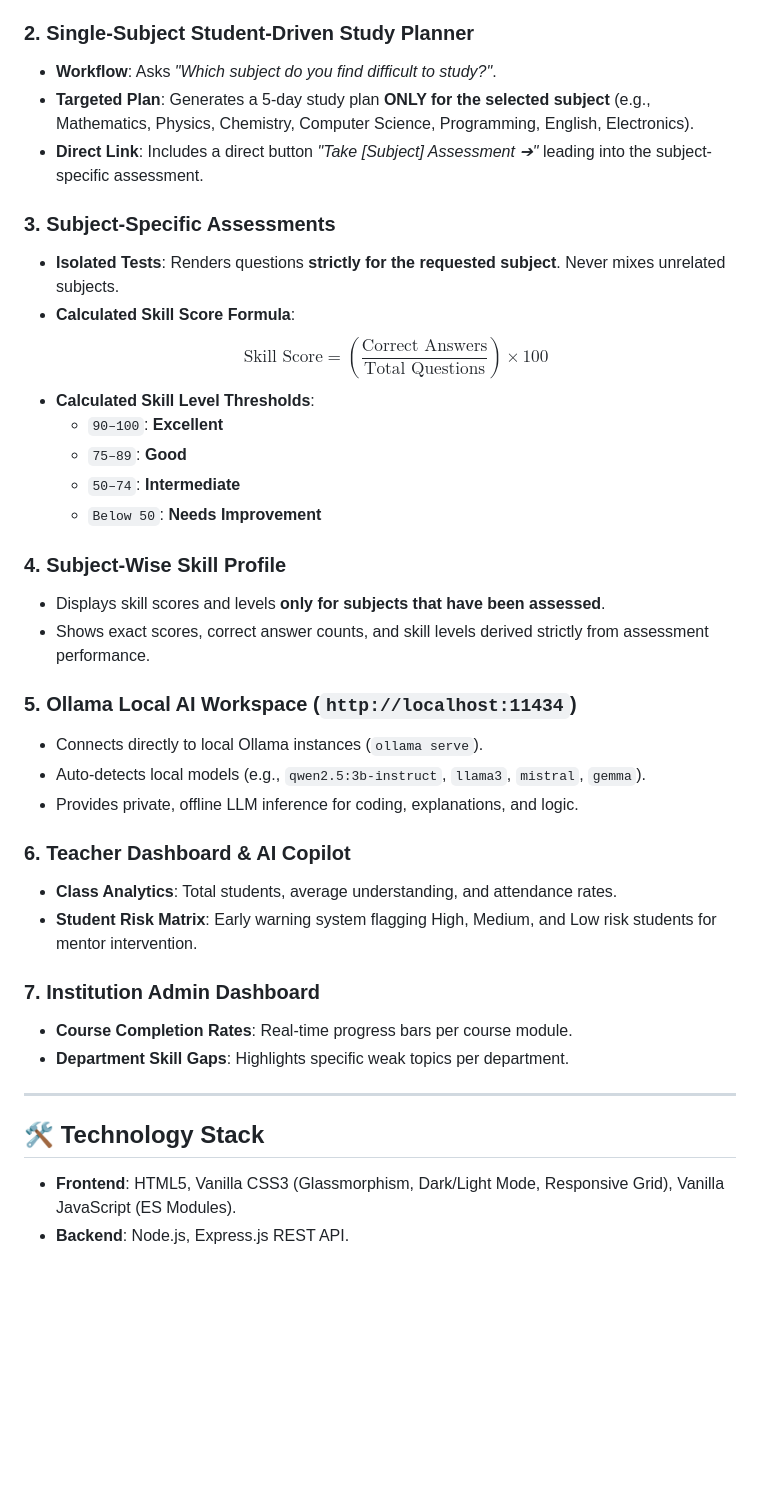
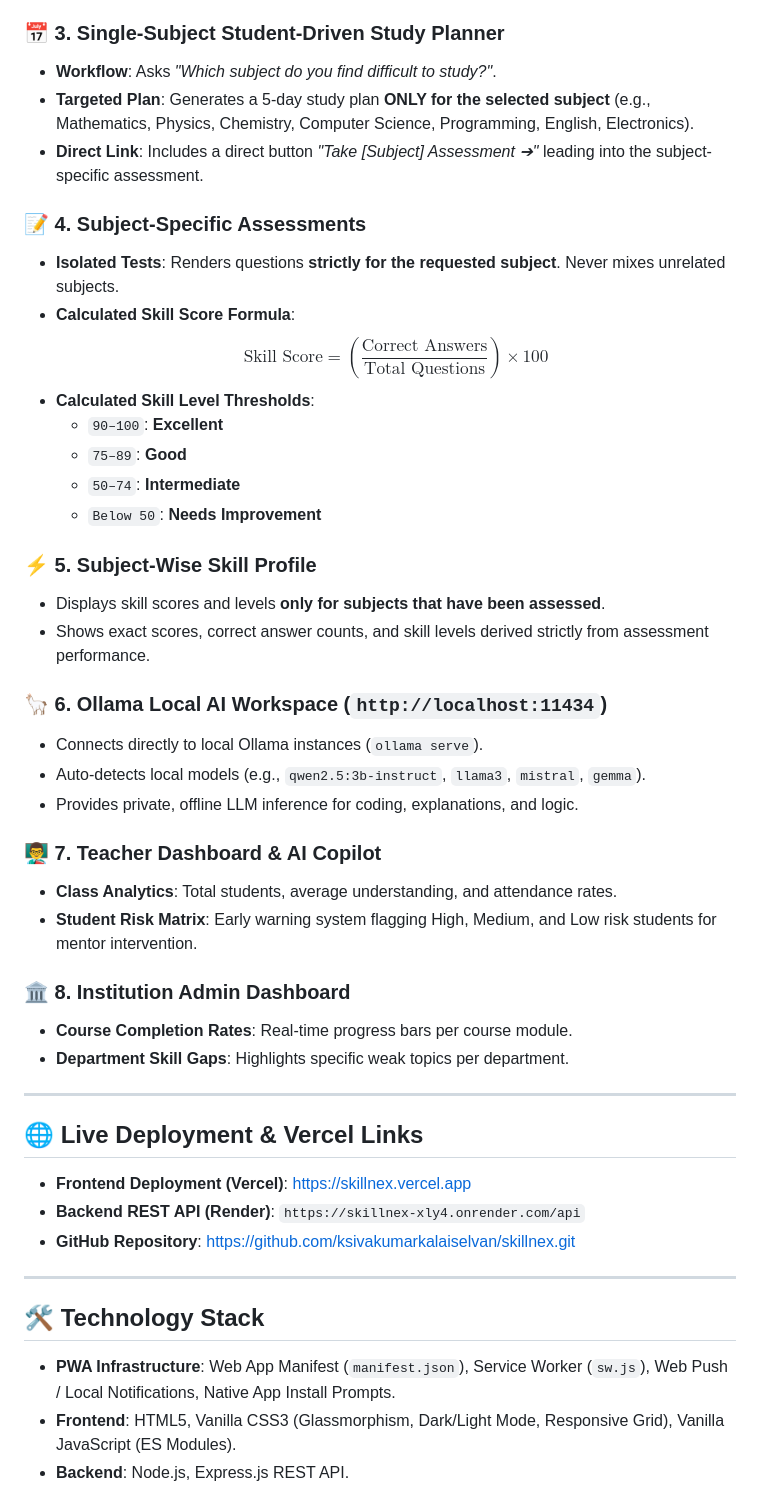
Before and after one commit to ksivakumarkalaiselvan/skillnex, a Markdown page: README.md, the part around one of its changes. Drawn GitHub-style; blank space fills up the shorter version.

```diff
--- a/README.md
+++ b/README.md
@@ -16,12 +22,12 @@ The student dashboard displays strictly 4 core metrics:
 - **Active Courses**: Count & list of active subjects with current study plans (e.g., `3` — `Mathematics • Physics • Computer Science`).
 - **Best Performing Subject (Automatically Highlighted)**: Evaluates all completed subject assessment scores and dynamically highlights the top subject (e.g., **🏆 Best Performing Subject: Physics — 88%** or **Mathematics — 95%**).
 
-### 2. Single-Subject Student-Driven Study Planner
+### 📅 3. Single-Subject Student-Driven Study Planner
 - **Workflow**: Asks *"Which subject do you find difficult to study?"*.
 - **Targeted Plan**: Generates a 5-day study plan **ONLY for the selected subject** (e.g., Mathematics, Physics, Chemistry, Computer Science, Programming, English, Electronics).
 - **Direct Link**: Includes a direct button *"Take [Subject] Assessment ➔"* leading into the subject-specific assessment.
 
-### 3. Subject-Specific Assessments
+### 📝 4. Subject-Specific Assessments
 - **Isolated Tests**: Renders questions **strictly for the requested subject**. Never mixes unrelated subjects.
 - **Calculated Skill Score Formula**:
   $$\text{Skill Score} = \left(\frac{\text{Correct Answers}}{\text{Total Questions}}\right) \times 100$$
@@ -31,27 +37,36 @@ The student dashboard displays strictly 4 core metrics:
   - `50–74`: **Intermediate**
   - `Below 50`: **Needs Improvement**
 
-### 4. Subject-Wise Skill Profile
+### ⚡ 5. Subject-Wise Skill Profile
 - Displays skill scores and levels **only for subjects that have been assessed**.
 - Shows exact scores, correct answer counts, and skill levels derived strictly from assessment performance.
 
-### 5. Ollama Local AI Workspace (`http://localhost:11434`)
+### 🦙 6. Ollama Local AI Workspace (`http://localhost:11434`)
 - Connects directly to local Ollama instances (`ollama serve`).
 - Auto-detects local models (e.g., `qwen2.5:3b-instruct`, `llama3`, `mistral`, `gemma`).
 - Provides private, offline LLM inference for coding, explanations, and logic.
 
-### 6. Teacher Dashboard & AI Copilot
+### 👨‍🏫 7. Teacher Dashboard & AI Copilot
 - **Class Analytics**: Total students, average understanding, and attendance rates.
 - **Student Risk Matrix**: Early warning system flagging High, Medium, and Low risk students for mentor intervention.
 
-### 7. Institution Admin Dashboard
+### 🏛️ 8. Institution Admin Dashboard
 - **Course Completion Rates**: Real-time progress bars per course module.
 - **Department Skill Gaps**: Highlights specific weak topics per department.
 
 ---
 
+## 🌐 Live Deployment & Vercel Links
+
+- **Frontend Deployment (Vercel)**: [https://skillnex.vercel.app](https://skillnex.vercel.app)
+- **Backend REST API (Render)**: `https://skillnex-xly4.onrender.com/api`
+- **GitHub Repository**: [https://github.com/ksivakumarkalaiselvan/skillnex.git](https://github.com/ksivakumarkalaiselvan/skillnex.git)
+
+---
+
 ## 🛠️ Technology Stack
 
+- **PWA Infrastructure**: Web App Manifest (`manifest.json`), Service Worker (`sw.js`), Web Push / Local Notifications, Native App Install Prompts.
 - **Frontend**: HTML5, Vanilla CSS3 (Glassmorphism, Dark/Light Mode, Responsive Grid), Vanilla JavaScript (ES Modules).
 - **Backend**: Node.js, Express.js REST API.
 - **AI Engine**: Local Ollama Integration (`http://localhost:11434`) + Structured Knowledge Base Dataset (`backend/data/knowledgeBase.json`).
```
Also changed, not shown: other parts of README.md (+43 -63 lines).
